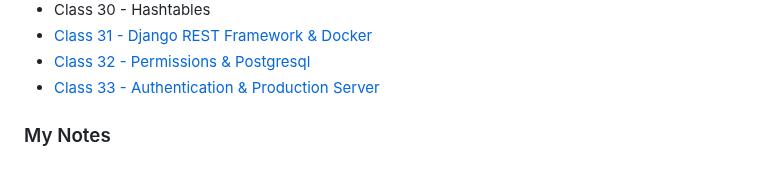
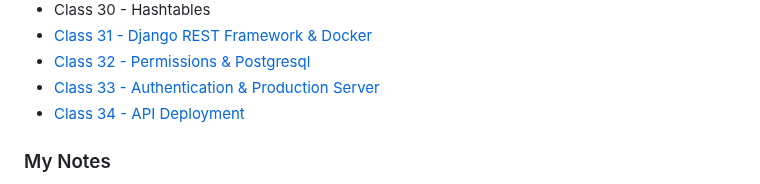
Before and after one commit to kpgomez/reading-notes, a Markdown page: README.md, the part around the change. Rendered like a GitHub page.

```diff
--- a/README.md
+++ b/README.md
@@ -85,6 +85,7 @@ Collection of all my notes while at CodeFellows and links for further study
 - [Class 31 - Django REST Framework & Docker ](/code-401/class-31.md)
 - [Class 32 - Permissions & Postgresql](/code-401/class-32.md)
 - [Class 33 - Authentication & Production Server](/code-401/class-33.md)
+- [Class 34 - API Deployment](/code-401/class-34.md)
 
 
 
```
Also changed, not shown: code-401/class-34.md (added, +18 -0 lines).
